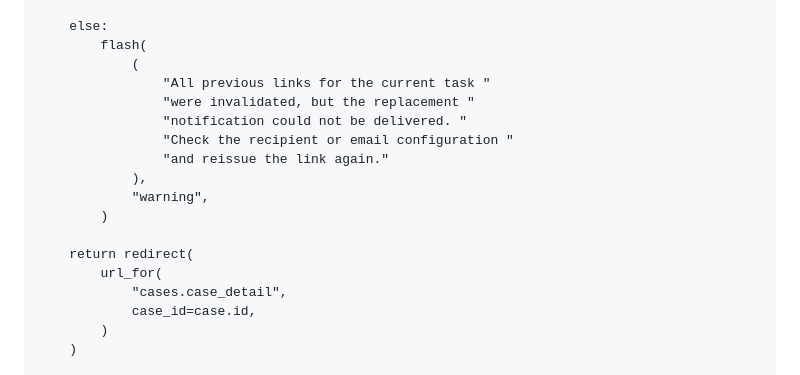
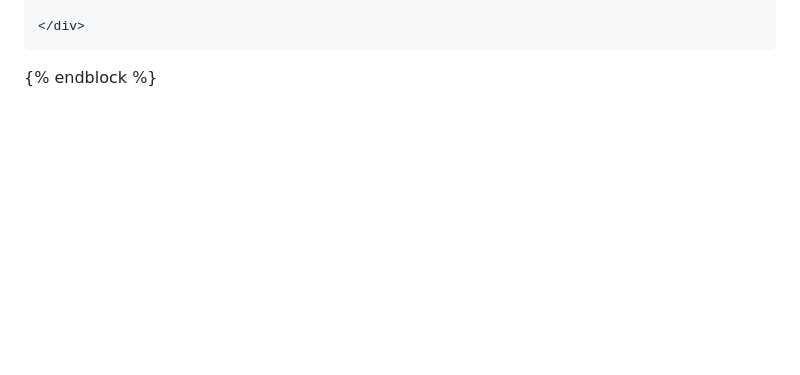
Before and after one commit to SyedOkashaShoaib/Off-boarding-workflow-automation, a Markdown page: transfer.md, the part around one of its changes. GitHub-like rendering; blank space fills up the shorter version.

```diff
--- a/transfer.md
+++ b/transfer.md
@@ -102,20 +78,5 @@ def reissue_task_access(case_id):
 
-        else:
-            flash(
-                (
-                    "All previous links for the current task "
-                    "were invalidated, but the replacement "
-                    "notification could not be delivered. "
-                    "Check the recipient or email configuration "
-                    "and reissue the link again."
-                ),
-                "warning",
-            )
+    </div>
+{% endblock %}
 
-        return redirect(
-            url_for(
-                "cases.case_detail",
-                case_id=case.id,
-            )
-        )
 
```
Also changed, not shown: other parts of transfer.md (+216 -91 lines).
